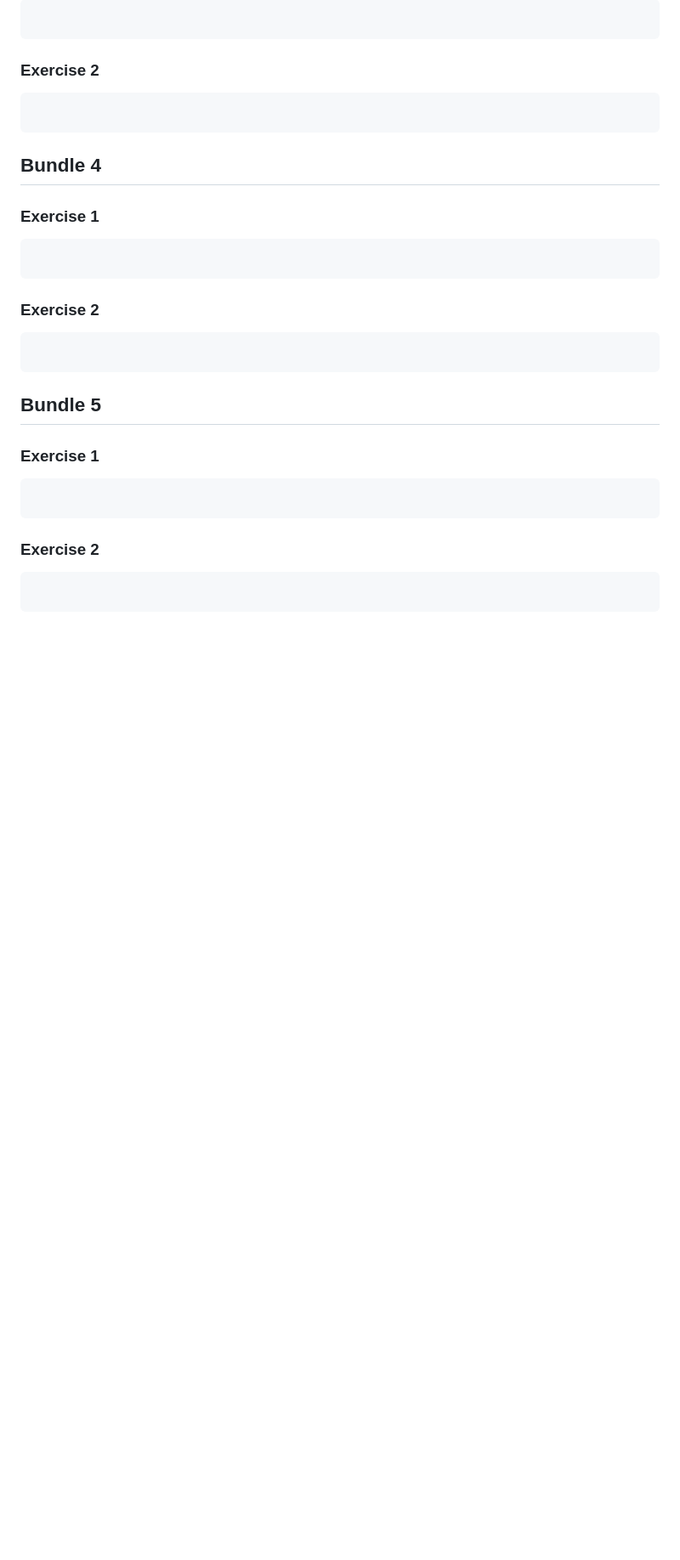
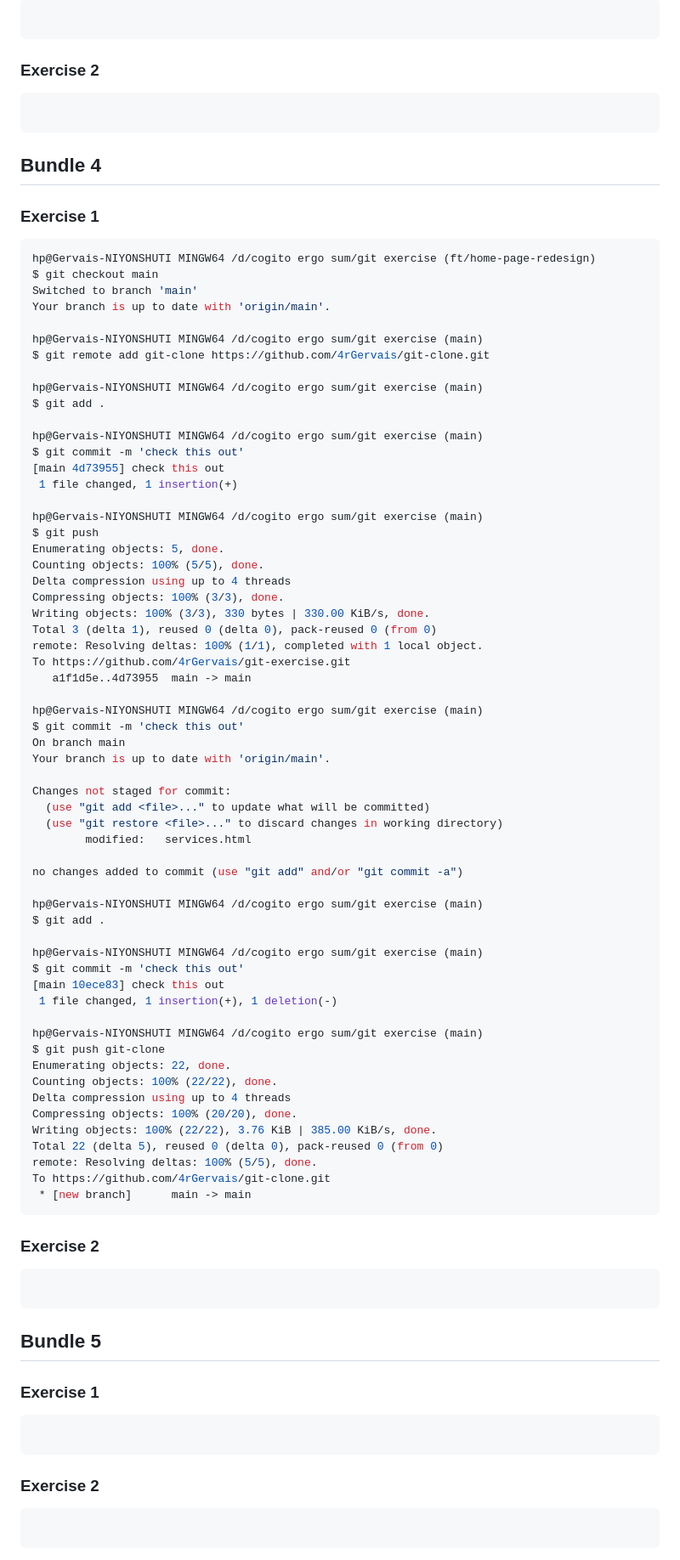
Before and after one commit to 4rGervais/git-exercise, a Markdown page: .README.md, the part around the change. Shown at 85% size. Rendered like a GitHub page; blank space fills up the shorter version.

````diff
--- a/.README.md
+++ b/.README.md
@@ -134,6 +134,65 @@ Deleted branch test (was c264e44).
 ## Bundle 4
 ### Exercise 1
 ```bash
+hp@Gervais-NIYONSHUTI MINGW64 /d/cogito ergo sum/git exercise (ft/home-page-redesign)
+$ git checkout main
+Switched to branch 'main'
+Your branch is up to date with 'origin/main'.
+
+hp@Gervais-NIYONSHUTI MINGW64 /d/cogito ergo sum/git exercise (main)
+$ git remote add git-clone https://github.com/4rGervais/git-clone.git
+
+hp@Gervais-NIYONSHUTI MINGW64 /d/cogito ergo sum/git exercise (main)
+$ git add .
+
+hp@Gervais-NIYONSHUTI MINGW64 /d/cogito ergo sum/git exercise (main)
+$ git commit -m 'check this out'
+[main 4d73955] check this out
+ 1 file changed, 1 insertion(+)
+
+hp@Gervais-NIYONSHUTI MINGW64 /d/cogito ergo sum/git exercise (main)
+$ git push
+Enumerating objects: 5, done.
+Counting objects: 100% (5/5), done.
+Delta compression using up to 4 threads
+Compressing objects: 100% (3/3), done.
+Writing objects: 100% (3/3), 330 bytes | 330.00 KiB/s, done.
+Total 3 (delta 1), reused 0 (delta 0), pack-reused 0 (from 0)
+remote: Resolving deltas: 100% (1/1), completed with 1 local object.
+To https://github.com/4rGervais/git-exercise.git
+   a1f1d5e..4d73955  main -> main
+
+hp@Gervais-NIYONSHUTI MINGW64 /d/cogito ergo sum/git exercise (main)
+$ git commit -m 'check this out'
+On branch main
+Your branch is up to date with 'origin/main'.
+
+Changes not staged for commit:
+  (use "git add <file>..." to update what will be committed)
+  (use "git restore <file>..." to discard changes in working directory)
+        modified:   services.html
+
+no changes added to commit (use "git add" and/or "git commit -a")
+
+hp@Gervais-NIYONSHUTI MINGW64 /d/cogito ergo sum/git exercise (main)
+$ git add .
+
+hp@Gervais-NIYONSHUTI MINGW64 /d/cogito ergo sum/git exercise (main)
+$ git commit -m 'check this out'
+[main 10ece83] check this out
+ 1 file changed, 1 insertion(+), 1 deletion(-)
+
+hp@Gervais-NIYONSHUTI MINGW64 /d/cogito ergo sum/git exercise (main)
+$ git push git-clone
+Enumerating objects: 22, done.
+Counting objects: 100% (22/22), done.
+Delta compression using up to 4 threads
+Compressing objects: 100% (20/20), done.
+Writing objects: 100% (22/22), 3.76 KiB | 385.00 KiB/s, done.
+Total 22 (delta 5), reused 0 (delta 0), pack-reused 0 (from 0)
+remote: Resolving deltas: 100% (5/5), done.
+To https://github.com/4rGervais/git-clone.git
+ * [new branch]      main -> main
 ```
 ### Exercise 2
 ```bash
````
